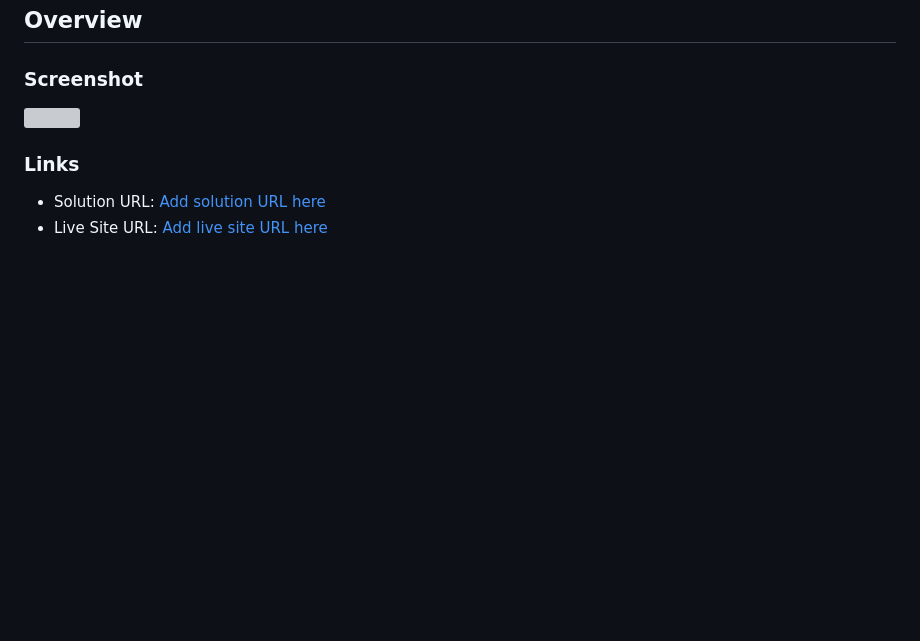
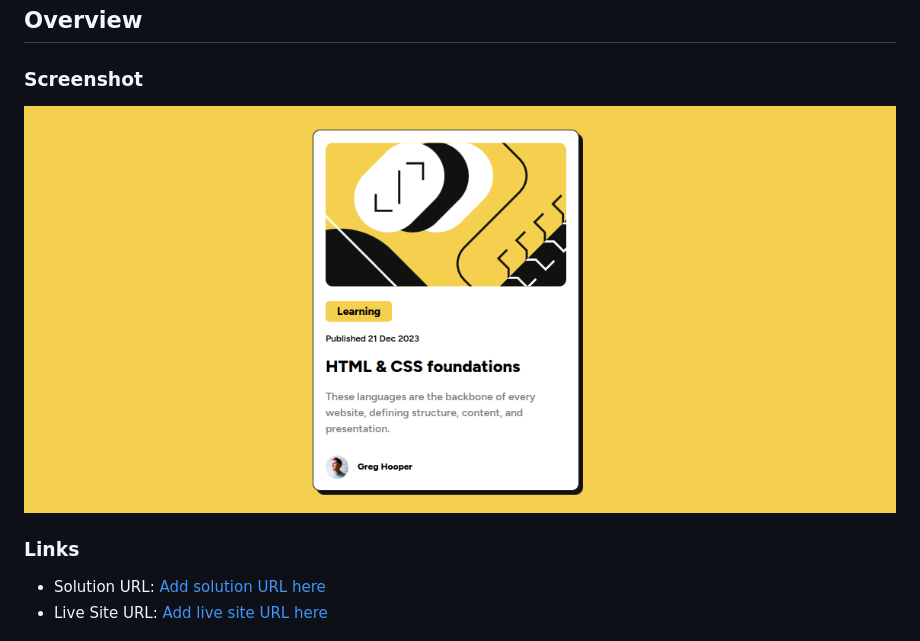
Before and after one commit to ignbmd/blog-preview-card-main, a Markdown page: README.md, the part around the change. Rendered like a GitHub page; pictures changed too: screenshot.png (added); blank space fills up the shorter version; grey boxes are pictures that could not be loaded.

Commit message:
add screenshot

```diff
--- a/README.md
+++ b/README.md
@@ -15,7 +15,7 @@ This is a solution to the [Blog preview card challenge on Frontend Mentor](https
 
 ### Screenshot
 
-![](./screenshot.jpg)
+![Alt text](screenshot.png)
 
 ### Links
 
```
